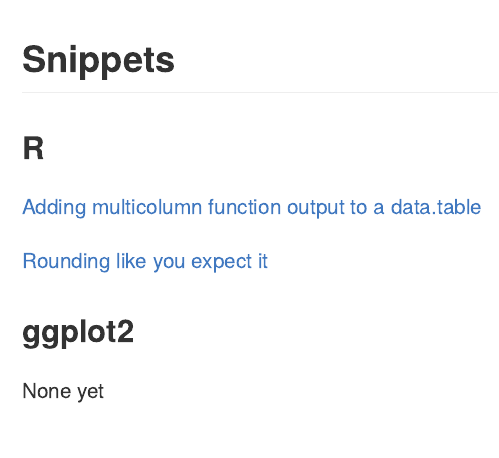
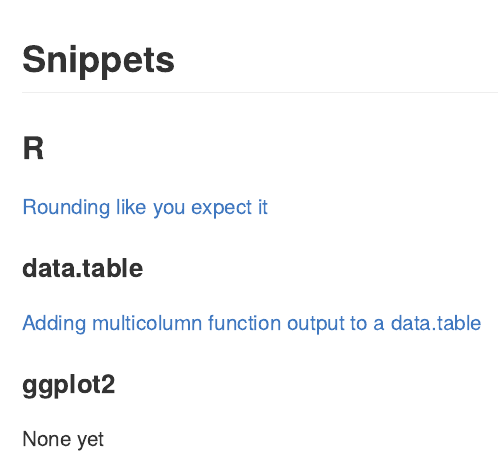
Before and after one commit to prcleary/mysite, an R Markdown document (snippets/snippets.Rmd): the page in a window 1100 px wide, from its top. The pictures show the output file snippets/snippets.md that the author committed with the source, drawn offline in the style of GitHub.

Commit message:
Update content

```diff
--- a/snippets/snippets.Rmd
+++ b/snippets/snippets.Rmd
@@ -8,10 +8,12 @@
 
 ### R
 
+[Rounding like you expect it](R/rounding-in-commerce.md)
+
+#### data.table
+
 [Adding multicolumn function output to a data.table](R/data.table/add-columns-without-join.md)
 
-[Rounding like you expect it](R/rounding-in-commerce.md)
-
-### ggplot2
+#### ggplot2
 
 None yet
```
Also changed, not shown: knit_all.R (+1 -1 lines), snippets/R/data.table/add-columns-without-join.md, snippets/snippets.md.
